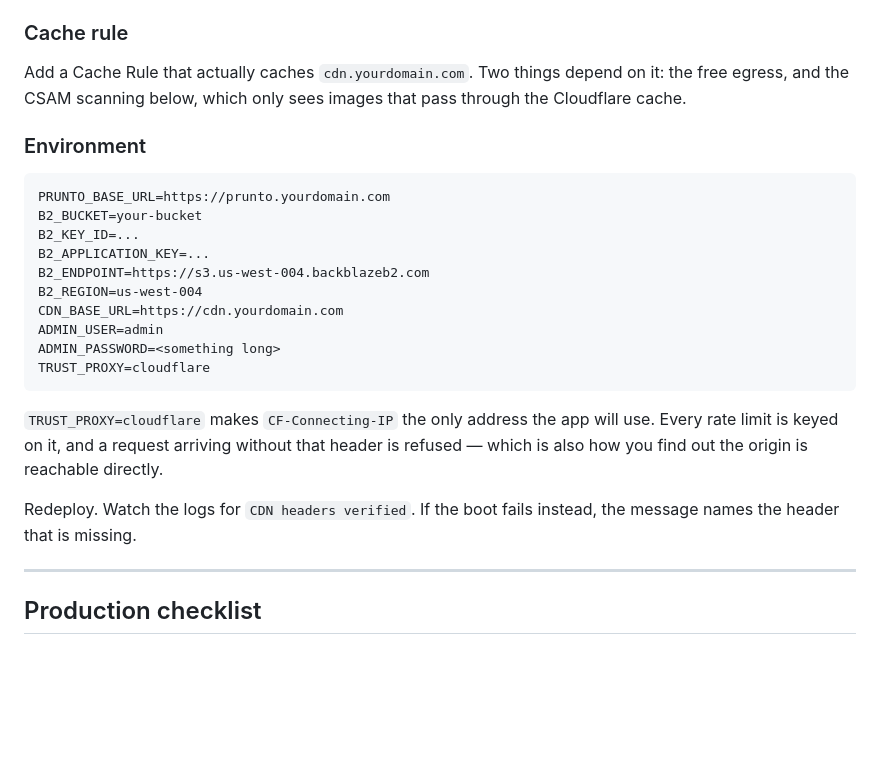
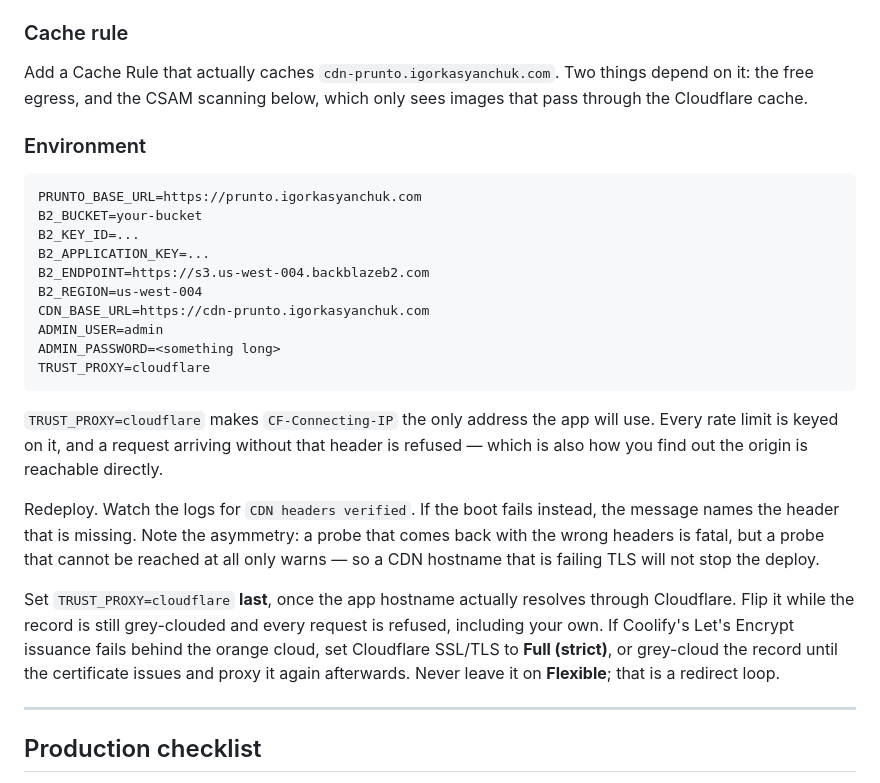
Before and after one commit to igorkasyanchuk/prunto, a Markdown page: COOLIFY.md, the part around one of its changes. Rendered like a GitHub page; blank space fills up the shorter version.

````diff
--- a/COOLIFY.md
+++ b/COOLIFY.md
@@ -91,20 +104,20 @@ working and nothing looks wrong.
 
 ### Cache rule
 
-Add a Cache Rule that actually caches `cdn.yourdomain.com`. Two things depend on it: the free
-egress, and the CSAM scanning below, which only sees images that pass through the Cloudflare
-cache.
+Add a Cache Rule that actually caches `cdn-prunto.igorkasyanchuk.com`. Two things depend on
+it: the free egress, and the CSAM scanning below, which only sees images that pass through the
+Cloudflare cache.
 
 ### Environment
 
 ```
-PRUNTO_BASE_URL=https://prunto.yourdomain.com
+PRUNTO_BASE_URL=https://prunto.igorkasyanchuk.com
 B2_BUCKET=your-bucket
 B2_KEY_ID=...
 B2_APPLICATION_KEY=...
 B2_ENDPOINT=https://s3.us-west-004.backblazeb2.com
 B2_REGION=us-west-004
-CDN_BASE_URL=https://cdn.yourdomain.com
+CDN_BASE_URL=https://cdn-prunto.igorkasyanchuk.com
 ADMIN_USER=admin
 ADMIN_PASSWORD=<something long>
 TRUST_PROXY=cloudflare
@@ -115,7 +128,15 @@ limit is keyed on it, and a request arriving without that header is refused —
 you find out the origin is reachable directly.
 
 Redeploy. Watch the logs for `CDN headers verified`. If the boot fails instead, the message
-names the header that is missing.
+names the header that is missing. Note the asymmetry: a probe that comes back with the wrong
+headers is fatal, but a probe that cannot be reached at all only warns — so a CDN hostname that
+is failing TLS will not stop the deploy.
+
+Set `TRUST_PROXY=cloudflare` **last**, once the app hostname actually resolves through
+Cloudflare. Flip it while the record is still grey-clouded and every request is refused,
+including your own. If Coolify's Let's Encrypt issuance fails behind the orange cloud, set
+Cloudflare SSL/TLS to **Full (strict)**, or grey-cloud the record until the certificate issues
+and proxy it again afterwards. Never leave it on **Flexible**; that is a redirect loop.
 
 ---
 
````
Also changed, not shown: other parts of COOLIFY.md (+26 -13 lines), README.md (+4 -4 lines).
